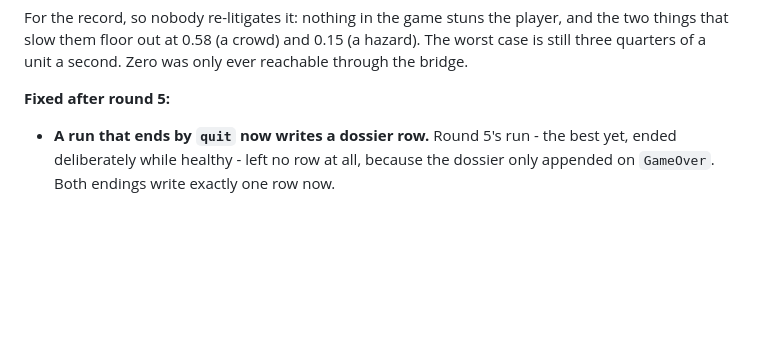
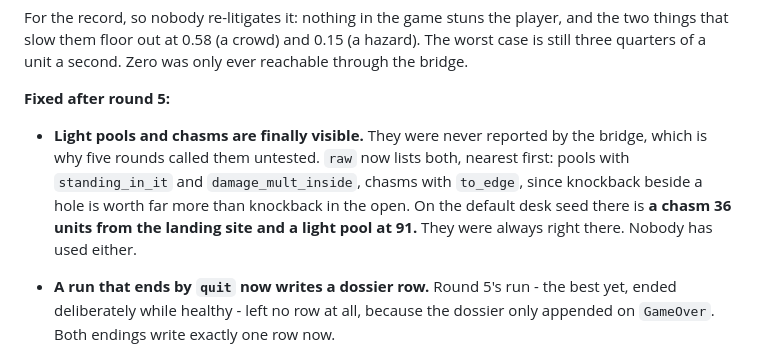
Before and after one commit to nschmeller/holdfast, a Markdown page: docs/PLAYBOOK.md, the part around the change. GitHub-like rendering; blank space fills up the shorter version.

Commit message:
docs: terrain is visible now, and where to find it
Co-Authored-By: Claude Opus 5 (1M context) <noreply@anthropic.com>
Claude-Session: https://claude.ai/code/session_01LPGJnhmCPDQeKiY3mvxX7E

```diff
--- a/docs/PLAYBOOK.md
+++ b/docs/PLAYBOOK.md
@@ -273,6 +273,13 @@ hazard). The worst case is still three quarters of a unit a second. Zero was
 only ever reachable through the bridge.
 
 **Fixed after round 5:**
+
+- **Light pools and chasms are finally visible.** They were never reported by the
+  bridge, which is why five rounds called them untested. `raw` now lists both,
+  nearest first: pools with `standing_in_it` and `damage_mult_inside`, chasms with
+  `to_edge`, since knockback beside a hole is worth far more than knockback in the
+  open. On the default desk seed there is **a chasm 36 units from the landing site
+  and a light pool at 91.** They were always right there. Nobody has used either.
 
 - **A run that ends by `quit` now writes a dossier row.** Round 5's run - the
   best yet, ended deliberately while healthy - left no row at all, because the
```
